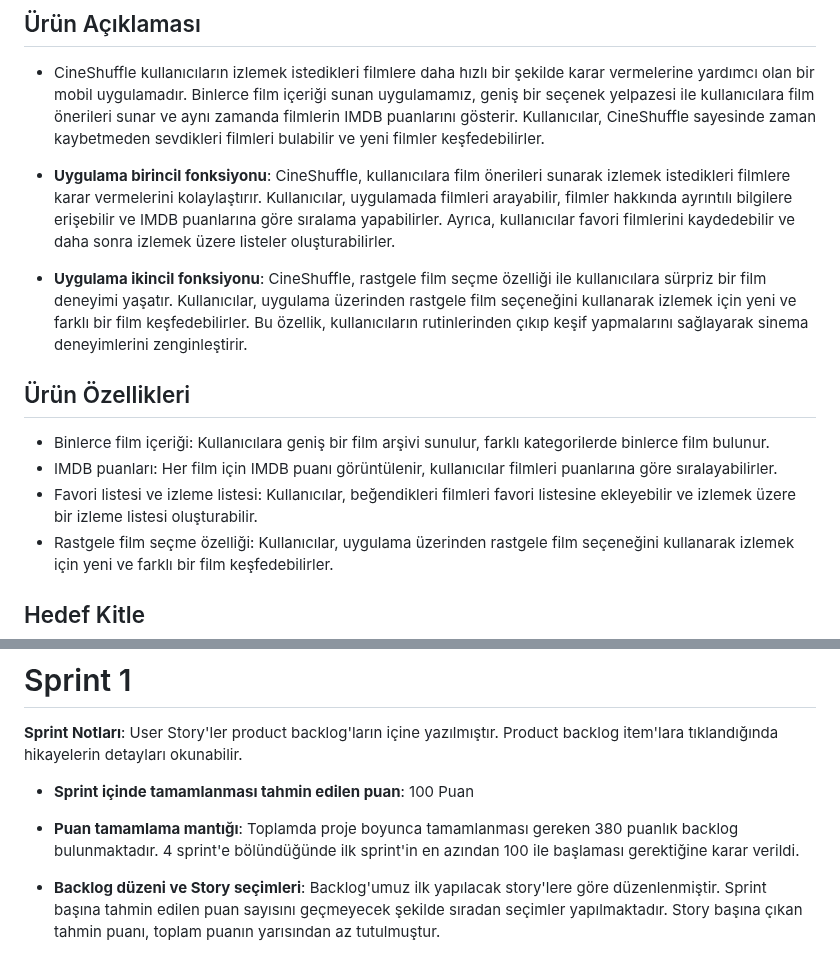
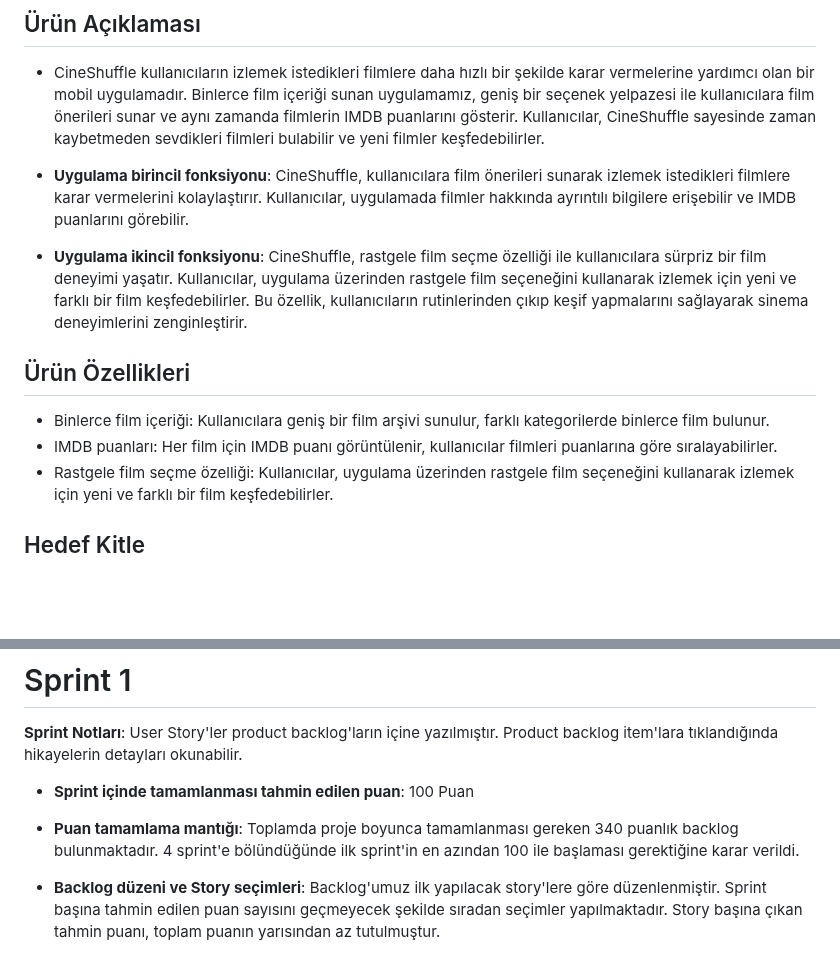
Before and after one commit to sumeyye-armutcu/F-65, a Markdown page: README.md, 2 parts joined by grey strips. Rendered like a GitHub page; blank space fills up the shorter version.

```diff
--- a/README.md
+++ b/README.md
@@ -23,7 +23,7 @@ Takım Flutter 65
 
 
 - **Uygulama birincil fonksiyonu**:
- CineShuffle, kullanıcılara film önerileri sunarak izlemek istedikleri filmlere karar vermelerini kolaylaştırır. Kullanıcılar, uygulamada filmleri arayabilir, filmler hakkında ayrıntılı bilgilere erişebilir ve IMDB puanlarına göre sıralama yapabilirler. Ayrıca, kullanıcılar favori filmlerini kaydedebilir ve daha sonra izlemek üzere listeler oluşturabilirler.
+ CineShuffle, kullanıcılara film önerileri sunarak izlemek istedikleri filmlere karar vermelerini kolaylaştırır. Kullanıcılar, uygulamada filmler hakkında ayrıntılı bilgilere erişebilir ve IMDB puanlarını görebilir.
 
 - **Uygulama ikincil fonksiyonu**:
  CineShuffle, rastgele film seçme özelliği ile kullanıcılara sürpriz bir film deneyimi yaşatır. Kullanıcılar, uygulama üzerinden rastgele film seçeneğini kullanarak izlemek için yeni ve farklı bir film keşfedebilirler. Bu özellik, kullanıcıların rutinlerinden çıkıp keşif yapmalarını sağlayarak sinema deneyimlerini zenginleştirir.
@@ -31,7 +31,6 @@ Takım Flutter 65
 ## Ürün Özellikleri
 - Binlerce film içeriği: Kullanıcılara geniş bir film arşivi sunulur, farklı kategorilerde binlerce film bulunur.
 - IMDB puanları: Her film için IMDB puanı görüntülenir, kullanıcılar filmleri puanlarına göre sıralayabilirler.
-- Favori listesi ve izleme listesi: Kullanıcılar, beğendikleri filmleri favori listesine ekleyebilir ve izlemek üzere bir izleme listesi oluşturabilir.
 - Rastgele film seçme özelliği: Kullanıcılar, uygulama üzerinden rastgele film seçeneğini kullanarak izlemek için yeni ve farklı bir film keşfedebilirler.
 
 ## Hedef Kitle
@@ -49,7 +48,7 @@ Takım Flutter 65
 
 - **Sprint içinde tamamlanması tahmin edilen puan**: 100 Puan
 
-- **Puan tamamlama mantığı**: Toplamda proje boyunca tamamlanması gereken 380 puanlık backlog bulunmaktadır. 4 sprint'e bölündüğünde ilk sprint'in en azından 100 ile başlaması gerektiğine karar verildi.
+- **Puan tamamlama mantığı**: Toplamda proje boyunca tamamlanması gereken 340 puanlık backlog bulunmaktadır. 4 sprint'e bölündüğünde ilk sprint'in en azından 100 ile başlaması gerektiğine karar verildi.
 
 - **Backlog düzeni ve Story seçimleri**: Backlog'umuz ilk yapılacak story'lere göre düzenlenmiştir. Sprint başına tahmin edilen puan sayısını geçmeyecek şekilde sıradan seçimler yapılmaktadır. Story başına çıkan tahmin puanı, toplam puanın yarısından az tutulmuştur.
 
```
